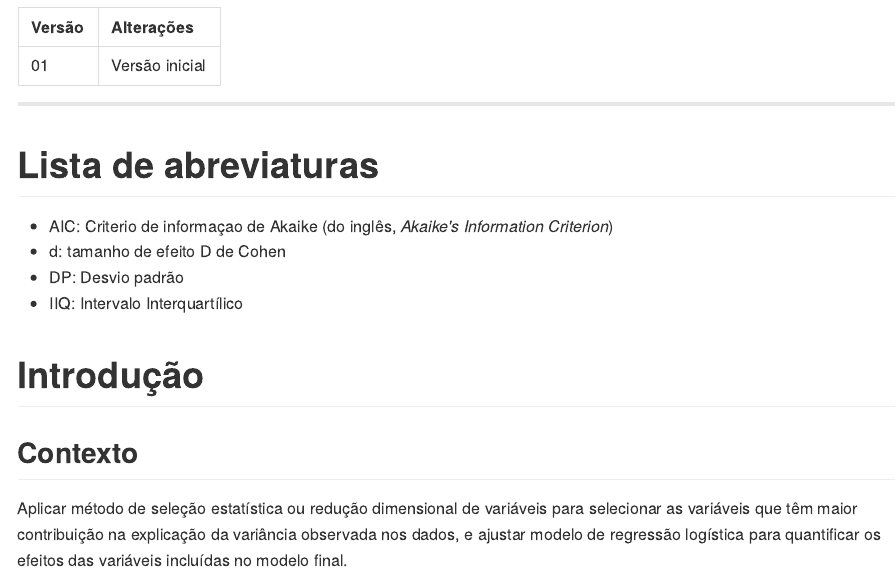
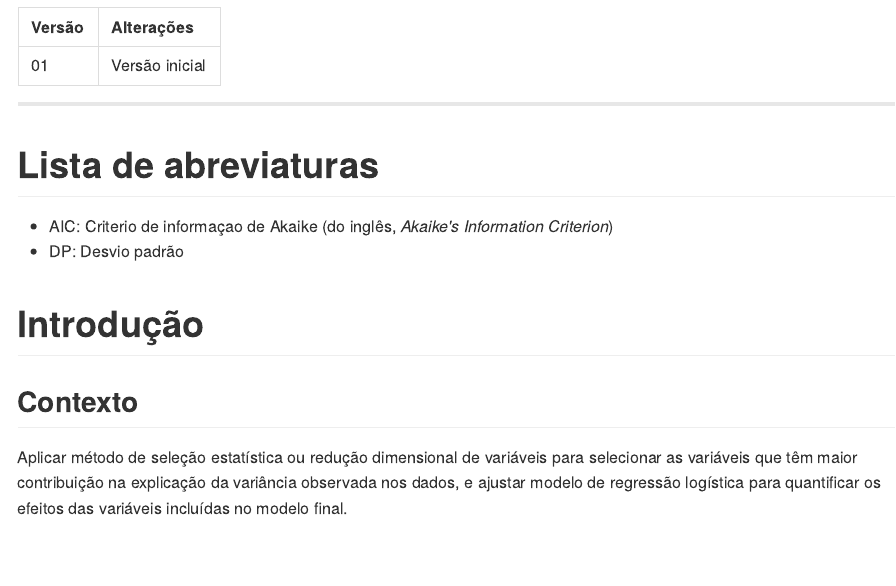
Before and after one commit to philsf-biostat/SAR-2021-012-JG, an R Markdown document (report/SAP-2021-012-JG-v01.Rmd): the page in a window 1100 px wide, from 70 px down. The pictures show the output file report/SAP-2021-012-JG-v01.md that the author committed with the source, drawn offline in the style of GitHub.

Commit message:
documento fechado + abreviaturas espúrias removidas

```diff
--- a/report/SAP-2021-012-JG-v01.Rmd
+++ b/report/SAP-2021-012-JG-v01.Rmd
@@ -52,9 +52,7 @@ kable(history)
 # Lista de abreviaturas
 
 - AIC: Criterio de informaçao de Akaike (do inglês, *Akaike's Information Criterion*)
-- d: tamanho de efeito D de Cohen
 - DP: Desvio padrão
-- IIQ: Intervalo Interquartílico
 
 # Introdução
 
```
Also changed, not shown: report/SAP-2021-012-JG-v01.md, report/SAP-2021-012-JG-v01.pdf, 2 other files.
